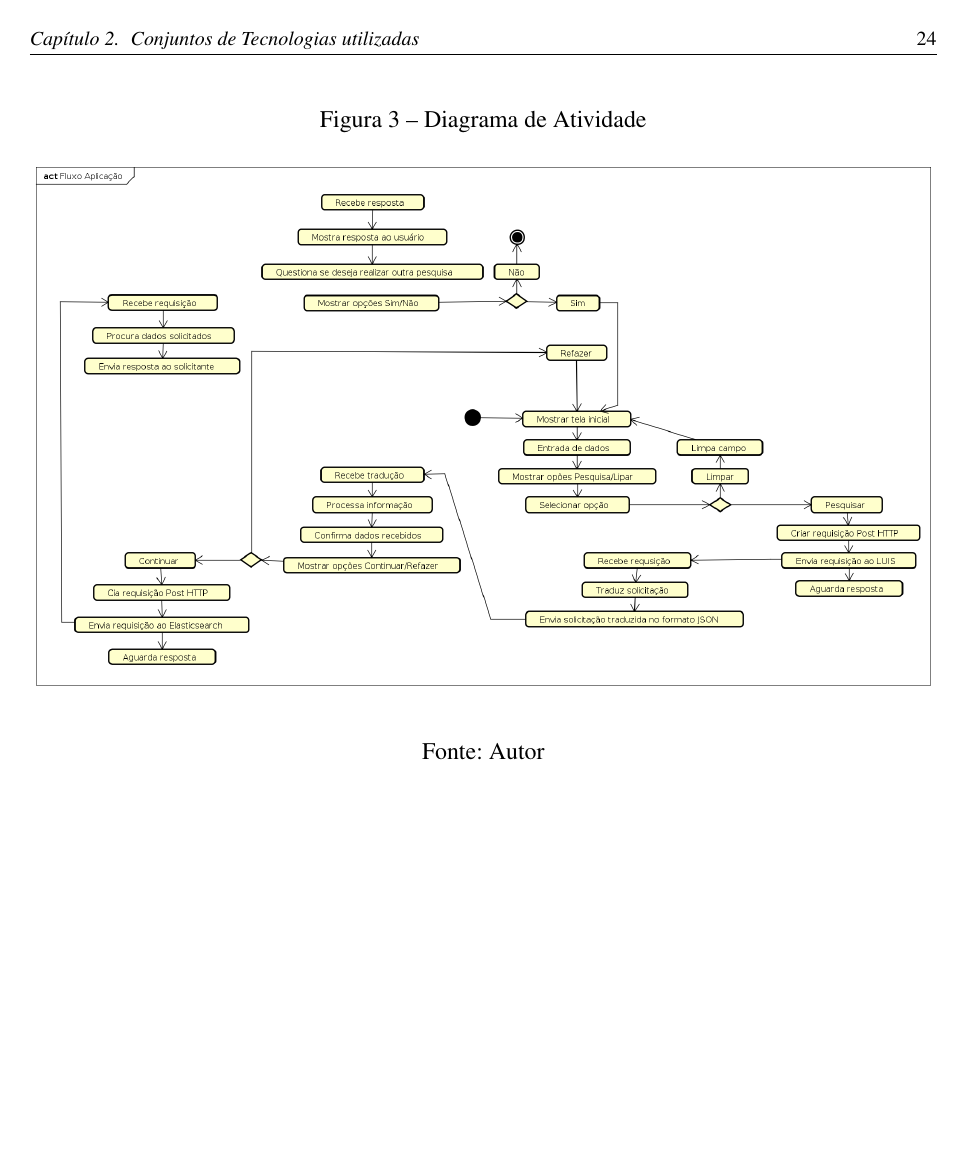
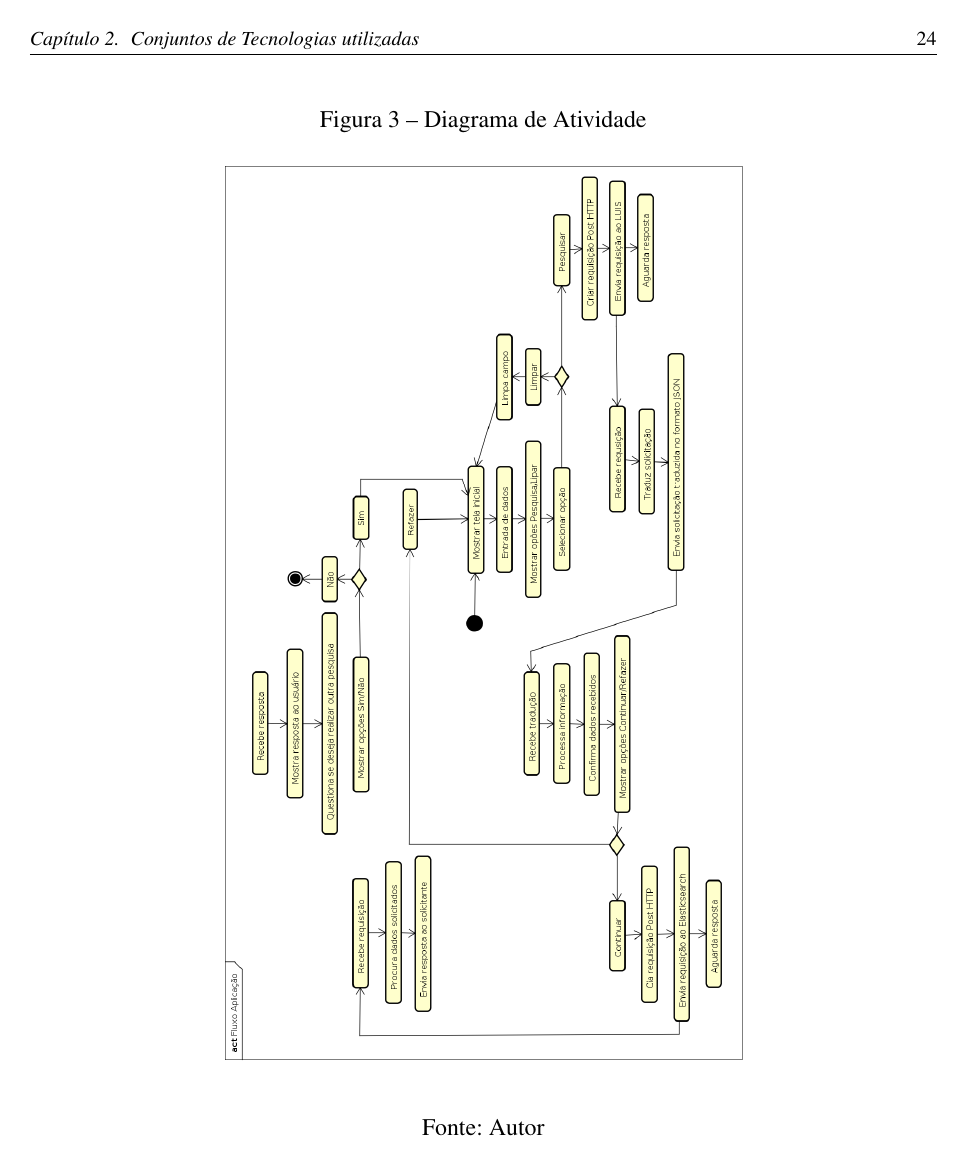
Before and after one commit to nitaicharan/TCC, a LaTeX thesis (Modelo AbnTex2/TCC.tex, which reads Modelo AbnTex2/textuais/capitulo3/capitulo.tex): page 25 of 26. The pictures show the PDF file Modelo AbnTex2/TCC.pdf that the author committed with the source.

Commit message:
Update domingo 02 junho 2019, 00:41:25

```diff
--- a/Modelo AbnTex2/textuais/capitulo3/capitulo.tex
+++ b/Modelo AbnTex2/textuais/capitulo3/capitulo.tex
@@ -14,7 +14,7 @@
         \begin{center}
                 %\includegraphics[width=\textwidth, height=\textheight]{imagens/pretty.eps}
 		%\includegraphics[width=0.5\textwidth, height=0.35\textheight]{imagens/teste.eps}
-                \includegraphics[width=\textwidth]{imagens/teste1.eps}
+                \includegraphics[width=\textwidth, angle=90]{imagens/teste1.eps}
         \end{center}
         \legend{Fonte: Autor}
 \end{figure}
```
Also changed, not shown: Modelo AbnTex2/TCC.pdf, Modelo AbnTex2/imagens/pretty.eps, Modelo AbnTex2/imagens/teste.eps, 5 other files.
